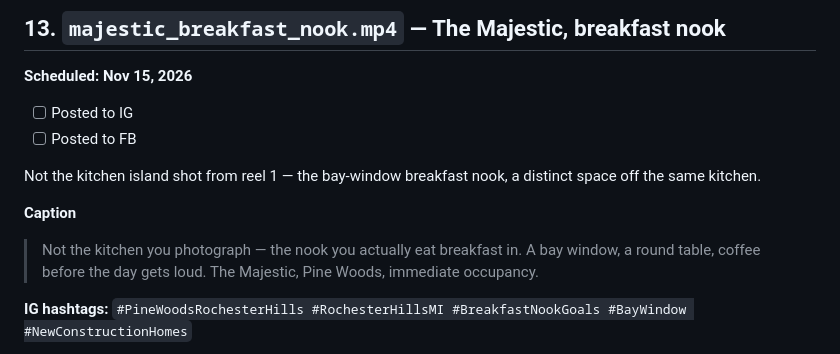
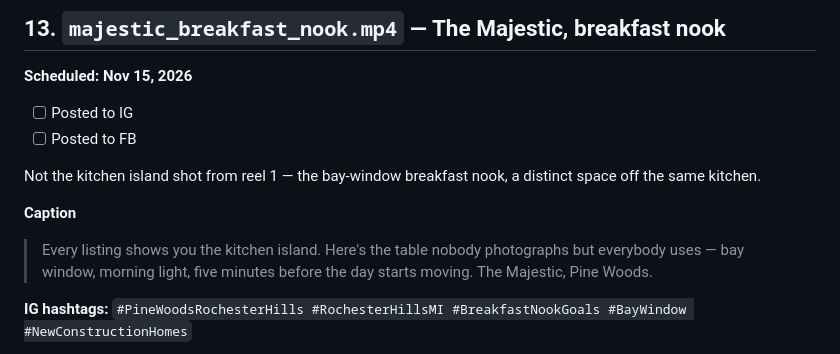
Before and after one commit to vlrandaz-max/fantastic-octo-computing-machine, a Markdown page: README.md, the part around the change. GitHub-like rendering.

Commit message:
Swap majestic_breakfast_nook caption to the alternate version
Co-Authored-By: Claude Sonnet 5 <noreply@anthropic.com>
Claude-Session: https://claude.ai/code/session_01LVqGaoxsxjXiSpMjE9Xh7o

```diff
--- a/README.md
+++ b/README.md
@@ -243,7 +243,7 @@ Was built and sent in chat earlier but never actually committed here — same mi
 Not the kitchen island shot from reel 1 — the bay-window breakfast nook, a distinct space off the same kitchen.
 
 **Caption**
-> Not the kitchen you photograph — the nook you actually eat breakfast in. A bay window, a round table, coffee before the day gets loud. The Majestic, Pine Woods, immediate occupancy.
+> Every listing shows you the kitchen island. Here's the table nobody photographs but everybody uses — bay window, morning light, five minutes before the day starts moving. The Majestic, Pine Woods.
 
 **IG hashtags:** `#PineWoodsRochesterHills #RochesterHillsMI #BreakfastNookGoals #BayWindow #NewConstructionHomes`
 
```
